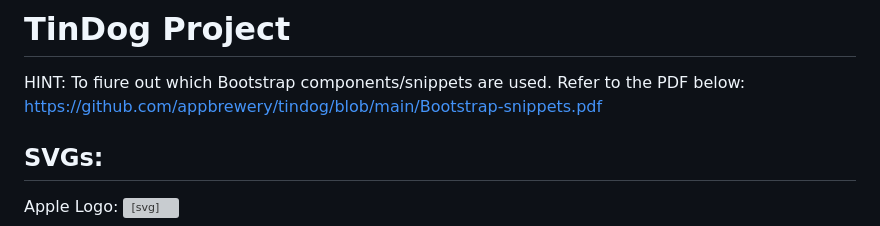
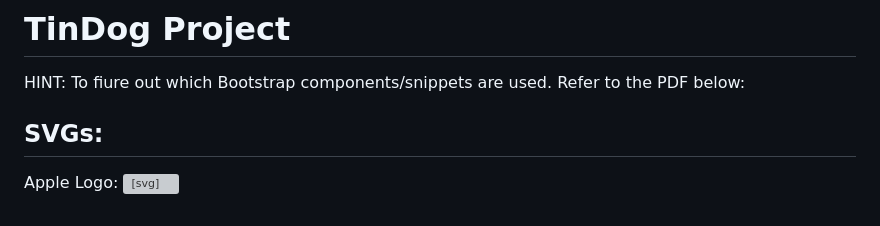
Before and after one commit to ahmad-maaz1/TinDop-LandingPage, a Markdown page: README.md, the part around the change. GitHub-like rendering; grey boxes are pictures that could not be loaded.

```diff
--- a/README.md
+++ b/README.md
@@ -1,7 +1,6 @@
 # TinDog Project
 
 HINT: To fiure out which Bootstrap components/snippets are used. Refer to the PDF below:
-https://github.com/appbrewery/tindog/blob/main/Bootstrap-snippets.pdf
 
 ## SVGs:
 
```
